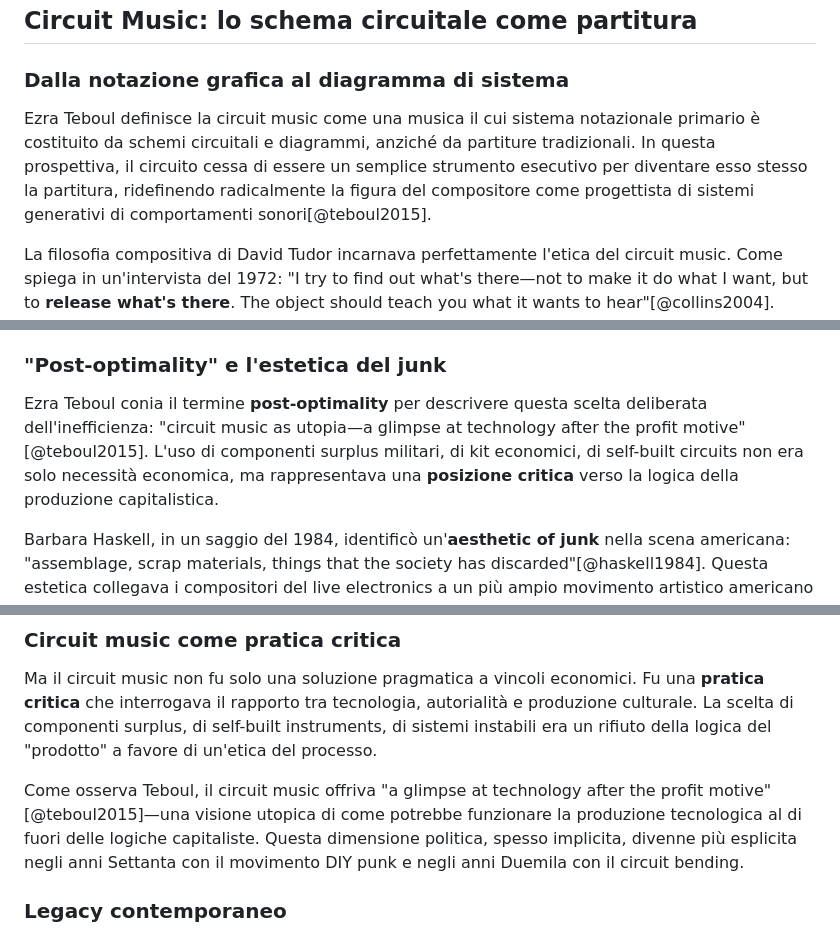
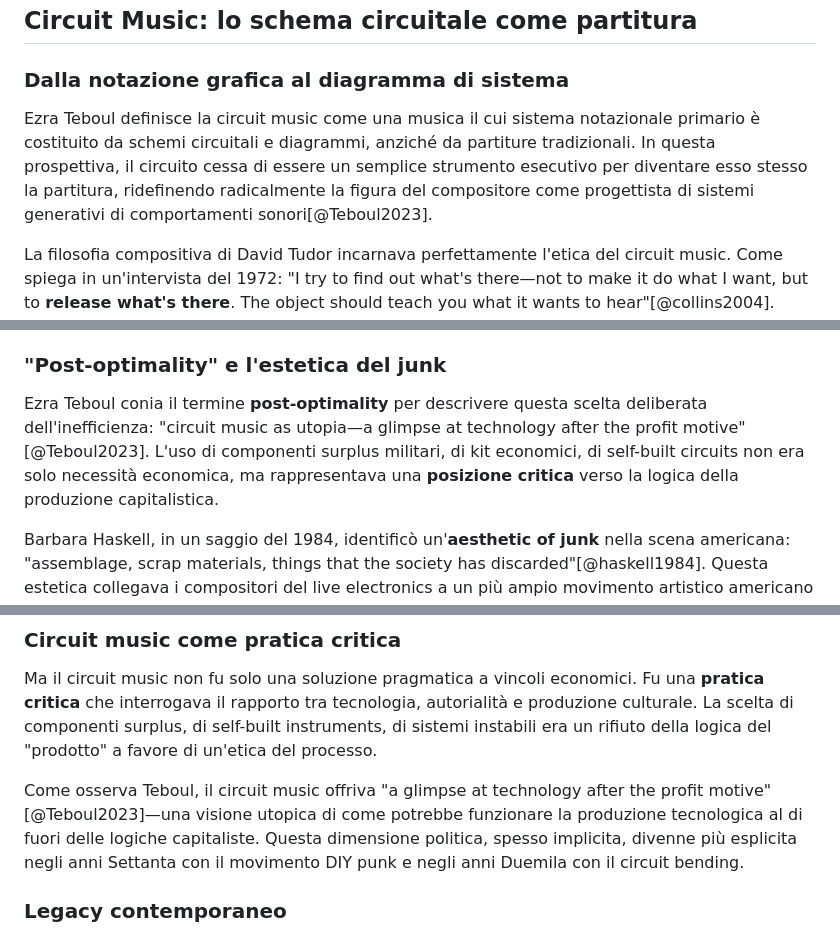
Before and after one commit to MusEl-ConsAq/GRDM-CODM05_II-COME04, a Markdown page: README.md, 3 parts joined by grey strips. Drawn GitHub-style.

Commit message:
Auto-aggiornamento documento con template [skip ci]

```diff
--- a/README.md
+++ b/README.md
@@ -788,7 +788,7 @@ David Tudor affrontò queste partiture grafiche con un rigore quasi scientifico,
 
 ### Dalla notazione grafica al diagramma di sistema
 
-Ezra Teboul definisce la circuit music come una musica il cui sistema notazionale primario è costituito da schemi circuitali e diagrammi, anziché da partiture tradizionali. In questa prospettiva, il circuito cessa di essere un semplice strumento esecutivo per diventare esso stesso la partitura, ridefinendo radicalmente la figura del compositore come progettista di sistemi generativi di comportamenti sonori[@teboul2015].
+Ezra Teboul definisce la circuit music come una musica il cui sistema notazionale primario è costituito da schemi circuitali e diagrammi, anziché da partiture tradizionali. In questa prospettiva, il circuito cessa di essere un semplice strumento esecutivo per diventare esso stesso la partitura, ridefinendo radicalmente la figura del compositore come progettista di sistemi generativi di comportamenti sonori[@Teboul2023].
 
 La filosofia compositiva di David Tudor incarnava perfettamente l'etica del circuit music. Come spiega in un'intervista del 1972: "I try to find out what's there—not to make it do what I want, but to **release what's there**. The object should teach you what it wants to hear"[@collins2004]. Questa inversione della relazione composer-instrument,dove lo strumento "insegna" al compositore piuttosto che essere piegato alla volontà compositiva, divenne centrale per la pratica del live electronics. In questo Tudor è stato un catalizzatore dell'indeterminazione di Cage, portando l'indeterminazione come essenza stessa della convivenza con la macchina nella performance.
 
@@ -910,7 +910,7 @@ Gordon Mumma articolò questa critica in termini quasi politici: "The idea of 'p
 
 ### "Post-optimality" e l'estetica del junk
 
-Ezra Teboul conia il termine **post-optimality** per descrivere questa scelta deliberata dell'inefficienza: "circuit music as utopia—a glimpse at technology after the profit motive"[@teboul2015]. L'uso di componenti surplus militari, di kit economici, di self-built circuits non era solo necessità economica, ma rappresentava una **posizione critica** verso la logica della produzione capitalistica.
+Ezra Teboul conia il termine **post-optimality** per descrivere questa scelta deliberata dell'inefficienza: "circuit music as utopia—a glimpse at technology after the profit motive"[@Teboul2023]. L'uso di componenti surplus militari, di kit economici, di self-built circuits non era solo necessità economica, ma rappresentava una **posizione critica** verso la logica della produzione capitalistica.
 
 Barbara Haskell, in un saggio del 1984, identificò un'**aesthetic of junk** nella scena americana: "assemblage, scrap materials, things that the society has discarded"[@haskell1984]. Questa estetica collegava i compositori del live electronics a un più ampio movimento artistico americano—da Rauschenberg a Fluxus—che valorizzava i materiali di scarto come critica implicita alla cultura del consumo.
 
@@ -958,7 +958,7 @@ Gordon Mumma dimostrò che "era possibile fare musica elettroacustica sofisticat
 
 Ma il circuit music non fu solo una soluzione pragmatica a vincoli economici. Fu una **pratica critica** che interrogava il rapporto tra tecnologia, autorialità e produzione culturale. La scelta di componenti surplus, di self-built instruments, di sistemi instabili era un rifiuto della logica del "prodotto" a favore di un'etica del processo.
 
-Come osserva Teboul, il circuit music offriva "a glimpse at technology after the profit motive"[@teboul2015]—una visione utopica di come potrebbe funzionare la produzione tecnologica al di fuori delle logiche capitaliste. Questa dimensione politica, spesso implicita, divenne più esplicita negli anni Settanta con il movimento DIY punk e negli anni Duemila con il circuit bending.
+Come osserva Teboul, il circuit music offriva "a glimpse at technology after the profit motive"[@Teboul2023]—una visione utopica di come potrebbe funzionare la produzione tecnologica al di fuori delle logiche capitaliste. Questa dimensione politica, spesso implicita, divenne più esplicita negli anni Settanta con il movimento DIY punk e negli anni Duemila con il circuit bending.
 
 ### Legacy contemporaneo
 
```
Also changed, not shown: other parts of README.md (+1 -1 lines).
